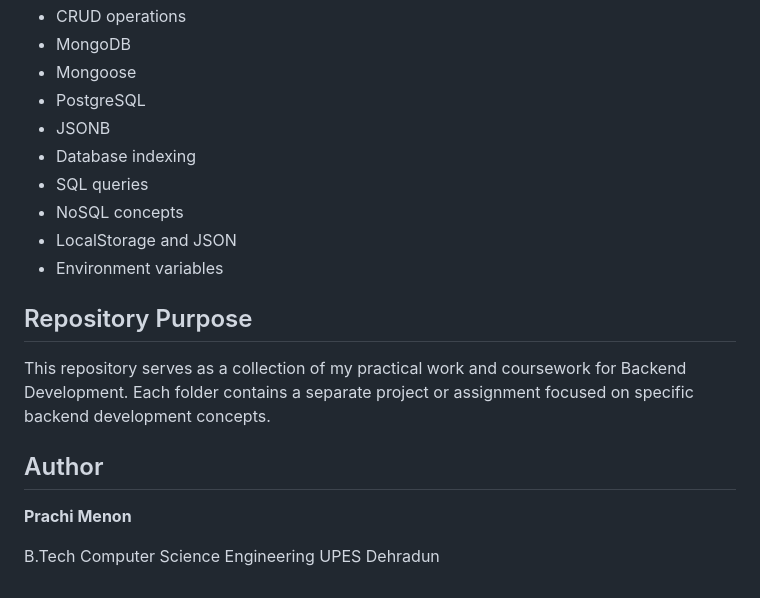
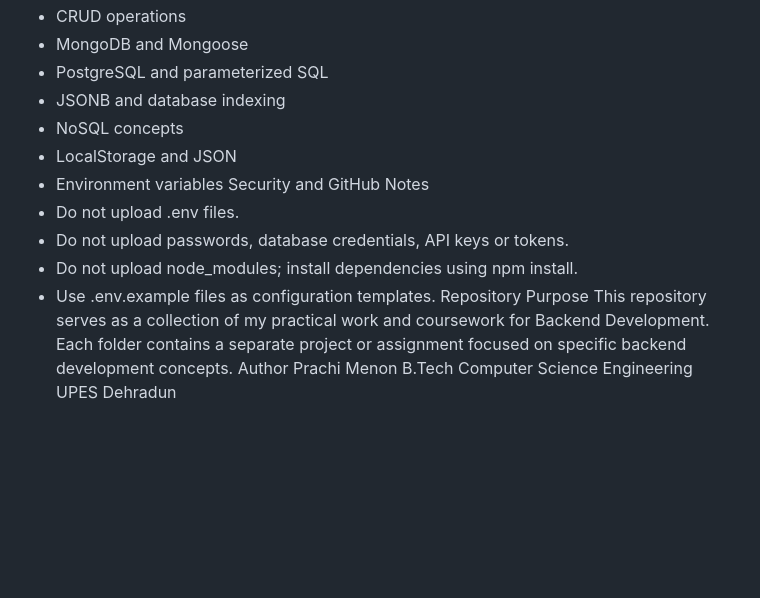
Before and after one commit to prachimenon94-code/backend-development, a Markdown page: README.md, the part around one of its changes. Rendered like a GitHub page; blank space fills up the shorter version.

Commit message:
Add backend lab experiments and update README

```diff
--- a/README.md
+++ b/README.md
@@ -140,21 +166,18 @@ Through the projects and assignments in this repository, the following backend d
 - CRUD operations
-- MongoDB
-- Mongoose
-- PostgreSQL
-- JSONB
-- Database indexing
-- SQL queries
+- MongoDB and Mongoose
+- PostgreSQL and parameterized SQL
+- JSONB and database indexing
 - NoSQL concepts
 - LocalStorage and JSON
 - Environment variables
-
-## Repository Purpose
-
-This repository serves as a collection of my practical work and coursework for Backend Development. Each folder contains a separate project or assignment focused on specific backend development concepts.
-
-## Author
-
-**Prachi Menon**
-
-B.Tech Computer Science Engineering
-UPES Dehradun
+  Security and GitHub Notes
+- Do not upload .env files.
+- Do not upload passwords, database credentials, API keys or tokens.
+- Do not upload node_modules; install dependencies using npm install.
+- Use .env.example files as configuration templates.
+  Repository Purpose
+  This repository serves as a collection of my practical work and coursework for Backend Development. Each folder contains a separate project or assignment focused on specific backend development concepts.
+  Author
+  Prachi Menon
+  B.Tech Computer Science Engineering
+  UPES Dehradun
```
Also changed, not shown: other parts of README.md (+129 -103 lines).
